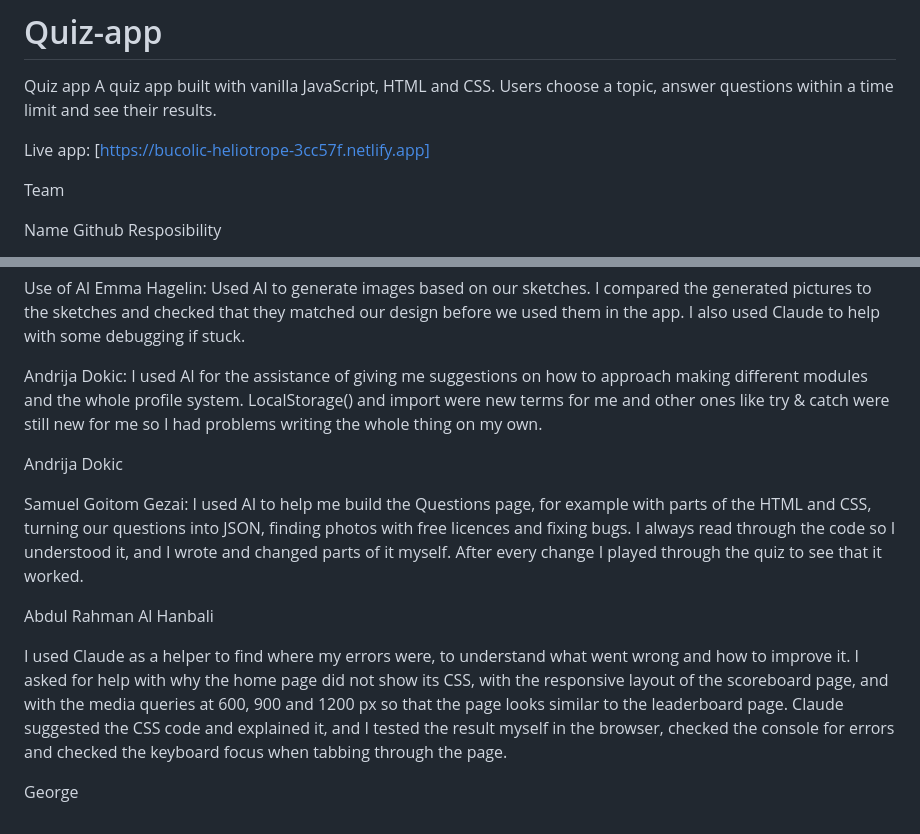
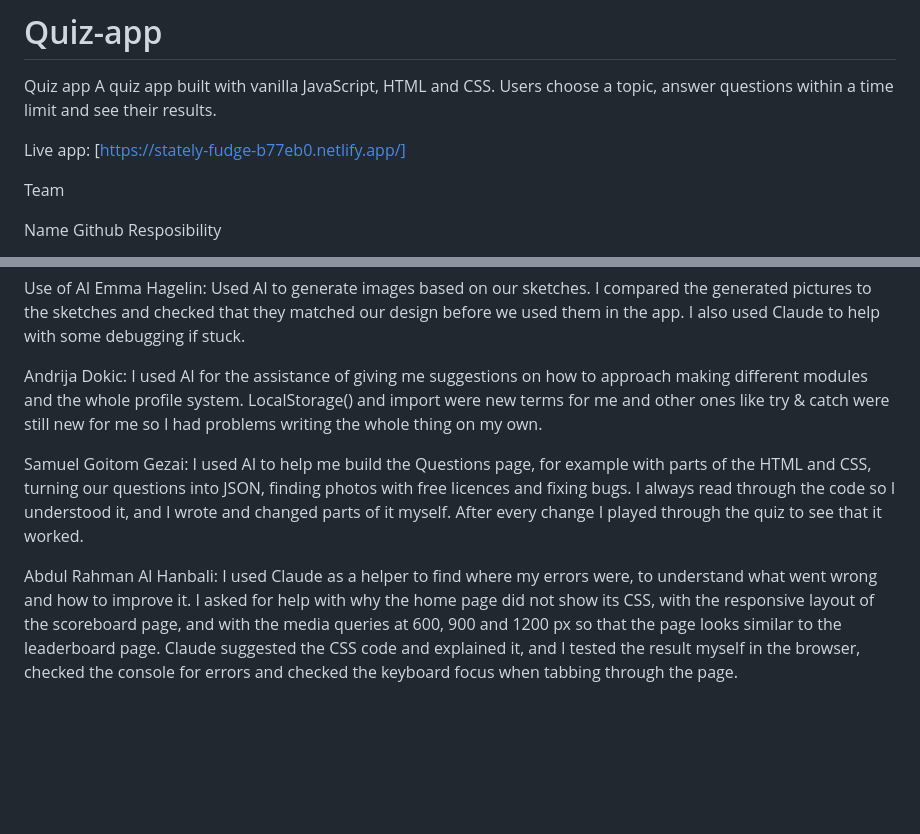
Before and after one commit to abdul060/Quiz-app, a Markdown page: README.md, 2 parts joined by grey strips. Drawn GitHub-style; blank space fills up the shorter version.

```diff
--- a/README.md
+++ b/README.md
@@ -3,7 +3,7 @@
 Quiz app
 A quiz app built with vanilla JavaScript, HTML and CSS. Users choose a topic, answer questions within a time limit and see their results.
 
-Live app: [https://bucolic-heliotrope-3cc57f.netlify.app]
+Live app: [https://stately-fudge-b77eb0.netlify.app/]
 
 Team
 
@@ -100,12 +100,6 @@ Emma Hagelin: Used AI to generate images based on our sketches. I compared the g
 
 Andrija Dokic: I used AI for the assistance of giving me suggestions on how to approach making different modules and the whole profile system. LocalStorage() and import were new terms for me and other ones like try & catch were still new for me so I had problems writing the whole thing on my own.
 
-Andrija Dokic
-
 Samuel Goitom Gezai: I used AI to help me build the Questions page, for example with parts of the HTML and CSS, turning our questions into JSON, finding photos with free licences and fixing bugs. I always read through the code so I understood it, and I wrote and changed parts of it myself. After every change I played through the quiz to see that it worked.
 
-Abdul Rahman Al Hanbali
-
-I used Claude as a helper to find where my errors were, to understand what went wrong and how to improve it. I asked for help with why the home page did not show its CSS, with the responsive layout of the scoreboard page, and with the media queries at 600, 900 and 1200 px so that the page looks similar to the leaderboard page. Claude suggested the CSS code and explained it, and I tested the result myself in the browser, checked the console for errors and checked the keyboard focus when tabbing through the page.
-
-George
+Abdul Rahman Al Hanbali: I used Claude as a helper to find where my errors were, to understand what went wrong and how to improve it. I asked for help with why the home page did not show its CSS, with the responsive layout of the scoreboard page, and with the media queries at 600, 900 and 1200 px so that the page looks similar to the leaderboard page. Claude suggested the CSS code and explained it, and I tested the result myself in the browser, checked the console for errors and checked the keyboard focus when tabbing through the page.
```
